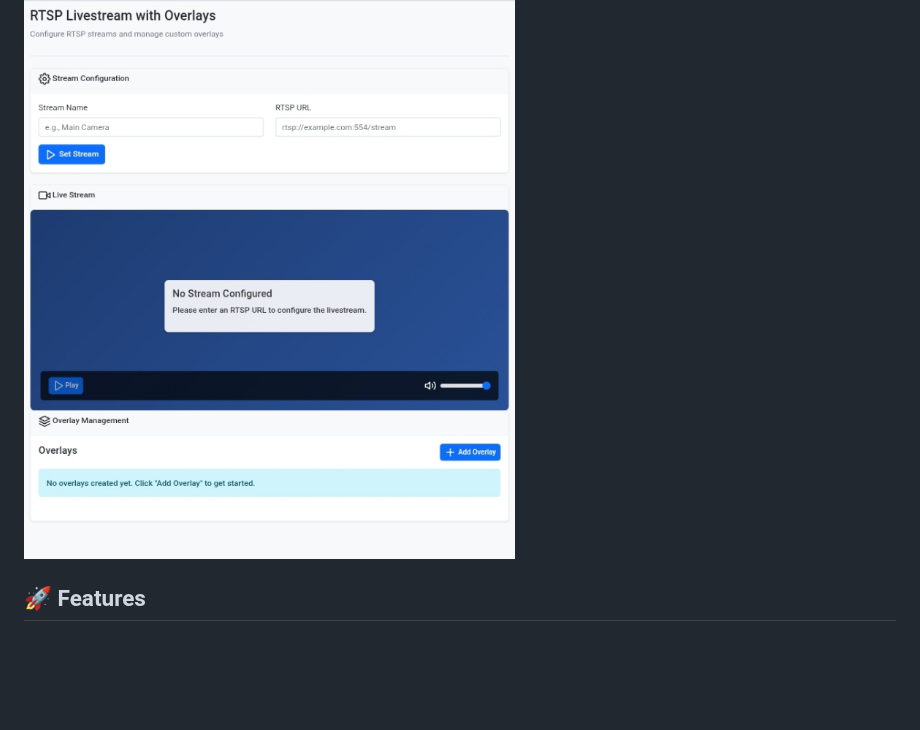
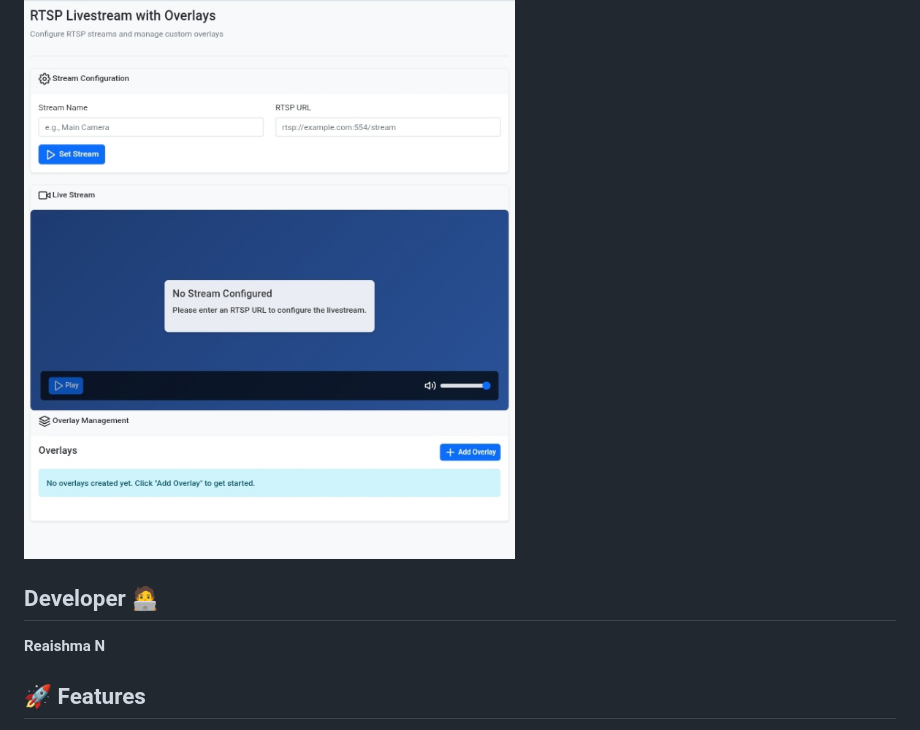
Before and after one commit to Reaishma/RTSP-livestream, a Markdown page: README.md, the part around the change. Rendered like a GitHub page; blank space fills up the shorter version.

```diff
--- a/README.md
+++ b/README.md
@@ -8,6 +8,10 @@ This is a full-stack RTSP livestream application that enables users to stream RT
 responses streams, add text and logo overlays, and manage overlay positioning with drag-and-drop functionality. It's designed for scenarios like IP camera monitoring, live streaming with branding, or video surveillance with information overlays.
 
 ![RTSP LIVESTREAM](https://github.com/Reaishma/RTSP-livestream/blob/main/Screenshot_20250904-122548_1.jpg)
+
+## Developer 🧑‍💻
+
+**Reaishma N**
 
 ## 🚀 Features
 
```
